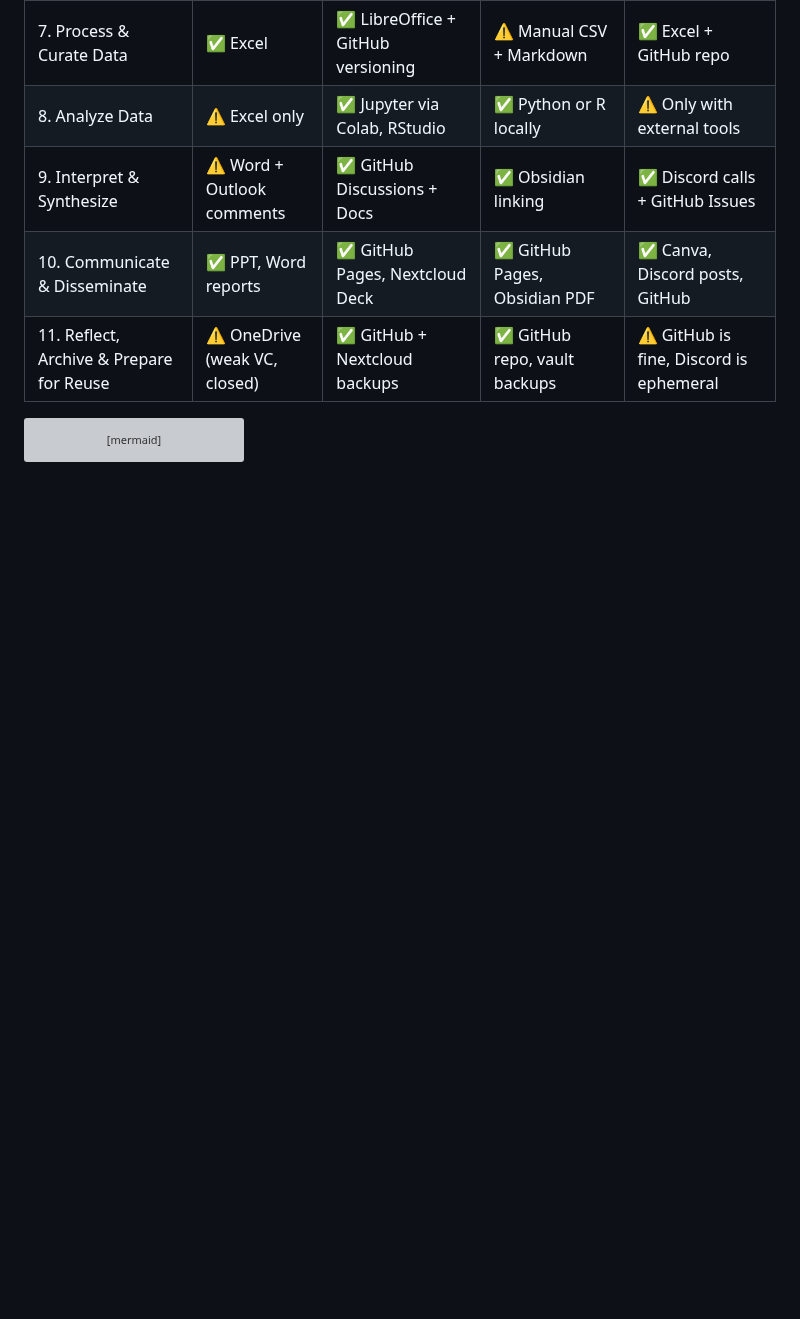
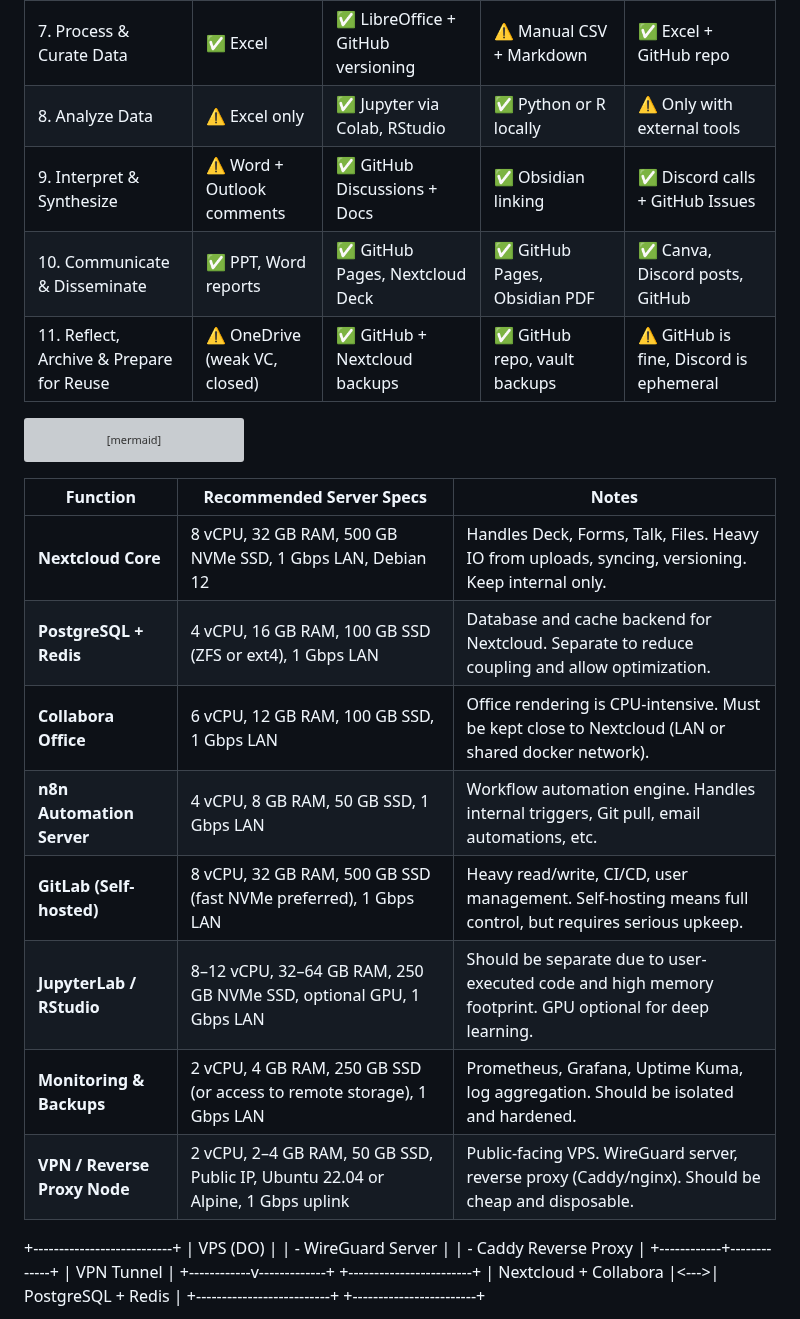
Before and after one commit to Value-Chain-Hackers/VCH-Infra, a Markdown page: README.md, the part around one of its changes. Rendered like a GitHub page; blank space fills up the shorter version; grey boxes are pictures that could not be loaded.

````diff
--- a/README.md
+++ b/README.md
@@ -471,3 +471,26 @@ flowchart TD
 
 ```
 
+| **Function**                 | **Recommended Server Specs**                                                    | **Notes**                                                                                               |
+| ---------------------------- | ------------------------------------------------------------------------------- | ------------------------------------------------------------------------------------------------------- |
+| **Nextcloud Core**           | 8 vCPU, 32 GB RAM, 500 GB NVMe SSD, 1 Gbps LAN, Debian 12                       | Handles Deck, Forms, Talk, Files. Heavy IO from uploads, syncing, versioning. Keep internal only.       |
+| **PostgreSQL + Redis**       | 4 vCPU, 16 GB RAM, 100 GB SSD (ZFS or ext4), 1 Gbps LAN                         | Database and cache backend for Nextcloud. Separate to reduce coupling and allow optimization.           |
+| **Collabora Office**         | 6 vCPU, 12 GB RAM, 100 GB SSD, 1 Gbps LAN                                       | Office rendering is CPU-intensive. Must be kept close to Nextcloud (LAN or shared docker network).      |
+| **n8n Automation Server**    | 4 vCPU, 8 GB RAM, 50 GB SSD, 1 Gbps LAN                                         | Workflow automation engine. Handles internal triggers, Git pull, email automations, etc.                |
+| **GitLab (Self-hosted)**     | 8 vCPU, 32 GB RAM, 500 GB SSD (fast NVMe preferred), 1 Gbps LAN                 | Heavy read/write, CI/CD, user management. Self-hosting means full control, but requires serious upkeep. |
+| **JupyterLab / RStudio**     | 8–12 vCPU, 32–64 GB RAM, 250 GB NVMe SSD, optional GPU, 1 Gbps LAN              | Should be separate due to user-executed code and high memory footprint. GPU optional for deep learning. |
+| **Monitoring & Backups**     | 2 vCPU, 4 GB RAM, 250 GB SSD (or access to remote storage), 1 Gbps LAN          | Prometheus, Grafana, Uptime Kuma, log aggregation. Should be isolated and hardened.                     |
+| **VPN / Reverse Proxy Node** | 2 vCPU, 2–4 GB RAM, 50 GB SSD, Public IP, Ubuntu 22.04 or Alpine, 1 Gbps uplink | Public-facing VPS. WireGuard server, reverse proxy (Caddy/nginx). Should be cheap and disposable.       |
+
++---------------------------+
+|     VPS (DO)             |
+|  - WireGuard Server      |
+|  - Caddy Reverse Proxy   |
++------------+-------------+
+             |
+         VPN Tunnel
+             |
++------------v-------------+     +------------------------+
+|   Nextcloud + Collabora  |<--->| PostgreSQL + Redis     |
++--------------------------+     +------------------------+
+
````
Also changed, not shown: other parts of README.md (+17 -0 lines).
